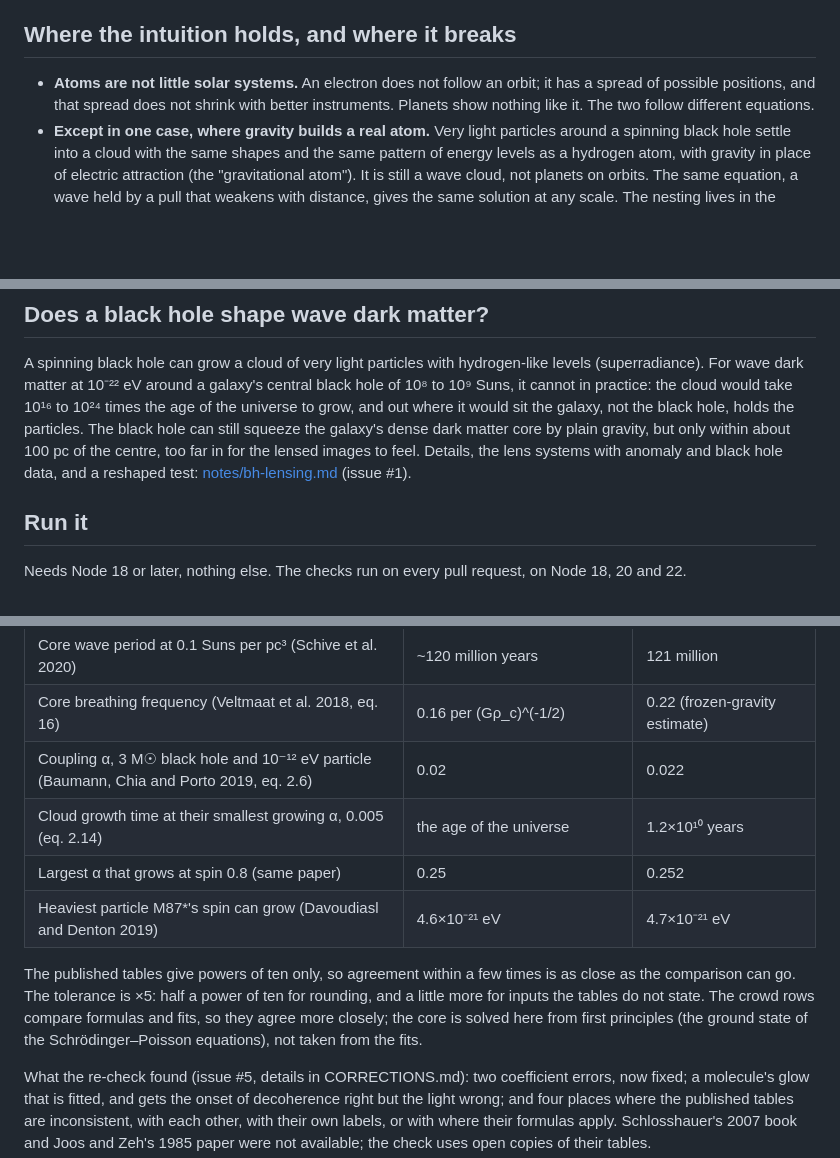
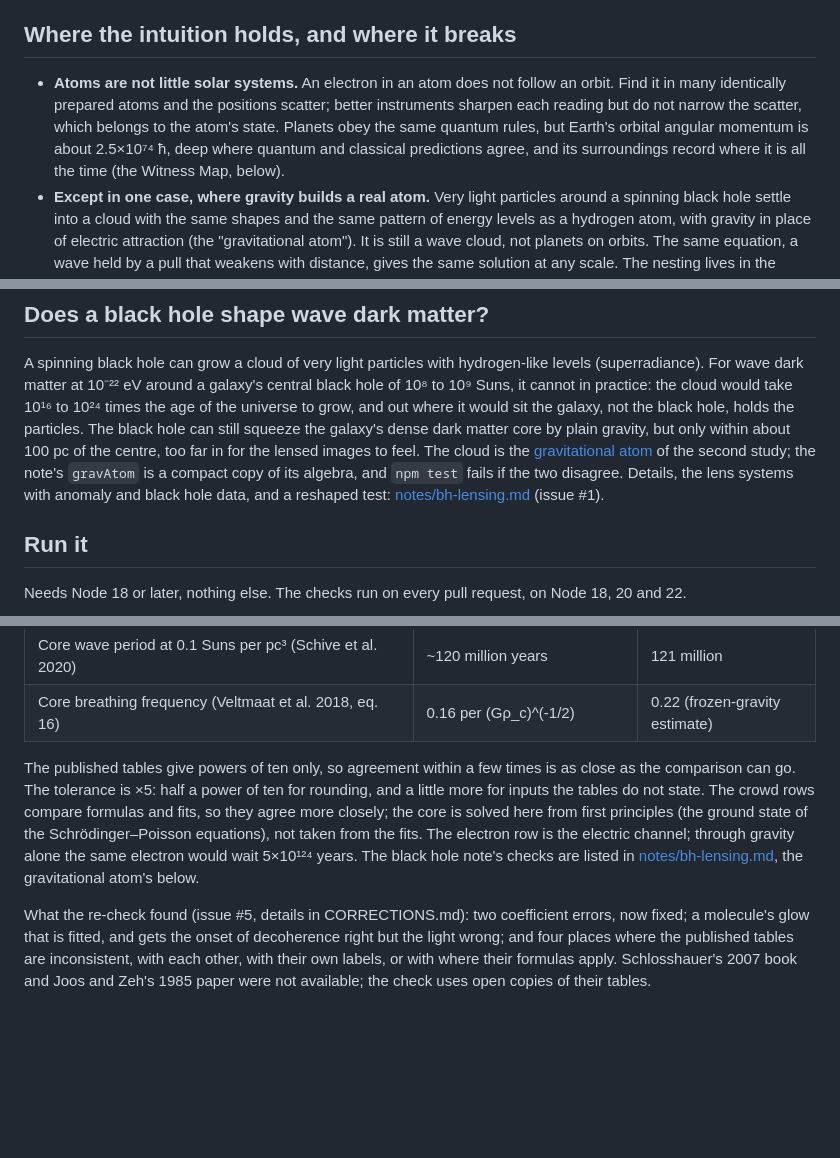
Before and after one commit to Foundation-0/fractals, a Markdown page: README.md, 3 parts joined by grey strips. Rendered like a GitHub page; blank space fills up the shorter version.

Commit message:
README and lensing note: atoms bullet, first author, no duplicate rows
From #21:
- Atoms bullet: planets obey the same quantum rules (Earth's orbital
  angular momentum is 2.5e74 hbar), so "the two follow different
  equations" contradicted the next bullet and the Witness Map. The
  scatter that better instruments do not narrow is over identically
  prepared atoms, not in one reading.
- Checks table: the first author is Danielson, not Wald. The electron
  row is the electric channel; through gravity alone the same electron
  would wait 5e124 years.

From #22's review (findings 3, 5 and 6):
- #11's four rows left the Witness Map checks table. The note lists
  them, and two repeated the second study's rows.
- The black hole section links the second study and says npm test
  fails if gravAtom and atom.js disagree; the note lists those checks.
- The note says "Bohr speed", not "orbital speed": CORRECTIONS item 12
  says nothing in the cloud moves on an orbit.

Co-Authored-By: Claude Opus 5.5 <noreply@anthropic.com>
Claude-Session: https://claude.ai/code/session_01XfgH6WcwTueUFZKb6fS2s2

```diff
--- a/README.md
+++ b/README.md
@@ -9,9 +9,11 @@ with Claude (Anthropic), for [Foundation0](https://github.com/Foundation-0/f0).
 
 ## Where the intuition holds, and where it breaks
 
-- **Atoms are not little solar systems.** An electron does not follow an orbit; it has a spread of
-  possible positions, and that spread does not shrink with better instruments. Planets show nothing like
-  it. The two follow different equations.
+- **Atoms are not little solar systems.** An electron in an atom does not follow an orbit. Find it in many
+  identically prepared atoms and the positions scatter; better instruments sharpen each reading but do not
+  narrow the scatter, which belongs to the atom's state. Planets obey the same quantum rules, but Earth's orbital
+  angular momentum is about 2.5×10⁷⁴ ħ, deep where quantum and classical predictions agree, and its surroundings
+  record where it is all the time (the Witness Map, below).
 - **Except in one case, where gravity builds a real atom.** Very light particles around a spinning black
   hole settle into a cloud with the same shapes and the same pattern of energy levels as a hydrogen atom,
   with gravity in place of electric attraction (the "gravitational atom"). It is still a wave cloud, not
@@ -173,8 +175,10 @@ A spinning black hole can grow a cloud of very light particles with hydrogen-lik
 dark matter at 10⁻²² eV around a galaxy's central black hole of 10⁸ to 10⁹ Suns, it cannot in practice: the cloud
 would take 10¹⁶ to 10²⁴ times the age of the universe to grow, and out where it would sit the galaxy, not the black
 hole, holds the particles. The black hole can still squeeze the galaxy's dense dark matter core by plain gravity,
-but only within about 100 pc of the centre, too far in for the lensed images to feel. Details, the lens systems
-with anomaly and black hole data, and a reshaped test: [notes/bh-lensing.md](notes/bh-lensing.md) (issue #1).
+but only within about 100 pc of the centre, too far in for the lensed images to feel. The cloud is the
+[gravitational atom](#second-study-the-gravitational-atom) of the second study; the note's `gravAtom` is a compact
+copy of its algebra, and `npm test` fails if the two disagree. Details, the lens systems with anomaly and black
+hole data, and a reshaped test: [notes/bh-lensing.md](notes/bh-lensing.md) (issue #1).
 
 ## Run it
 
@@ -216,15 +220,13 @@ below).
 | Core mass inside the core radius (same paper, eq. 3) | 5.5×10⁹ Suns | 5.4×10⁹ |
 | Core wave period at 0.1 Suns per pc³ (Schive et al. 2020) | ~120 million years | 121 million |
 | Core breathing frequency (Veltmaat et al. 2018, eq. 16) | 0.16 per (Gρ_c)^(-1/2) | 0.22 (frozen-gravity estimate) |
-| Coupling α, 3 M☉ black hole and 10⁻¹² eV particle (Baumann, Chia and Porto 2019, eq. 2.6) | 0.02 | 0.022 |
-| Cloud growth time at their smallest growing α, 0.005 (eq. 2.14) | the age of the universe | 1.2×10¹⁰ years |
-| Largest α that grows at spin 0.8 (same paper) | 0.25 | 0.252 |
-| Heaviest particle M87*'s spin can grow (Davoudiasl and Denton 2019) | 4.6×10⁻²¹ eV | 4.7×10⁻²¹ eV |
 
 The published tables give powers of ten only, so agreement within a few times is as close as the comparison
 can go. The tolerance is ×5: half a power of ten for rounding, and a little more for inputs the tables do not
 state. The crowd rows compare formulas and fits, so they agree more closely; the core is solved here from
-first principles (the ground state of the Schrödinger–Poisson equations), not taken from the fits.
+first principles (the ground state of the Schrödinger–Poisson equations), not taken from the fits. The electron
+row is the electric channel; through gravity alone the same electron would wait 5×10¹²⁴ years. The black hole
+note's checks are listed in [notes/bh-lensing.md](notes/bh-lensing.md), the gravitational atom's below.
 
 What the re-check found (issue #5, details in CORRECTIONS.md): two coefficient errors, now fixed; a molecule's
 glow that is fitted, and gets the onset of decoherence right but the light wrong; and four places where the
```
Also changed, not shown: other parts of README.md (+2 -2 lines), notes/bh-lensing.md (+7 -3 lines).
